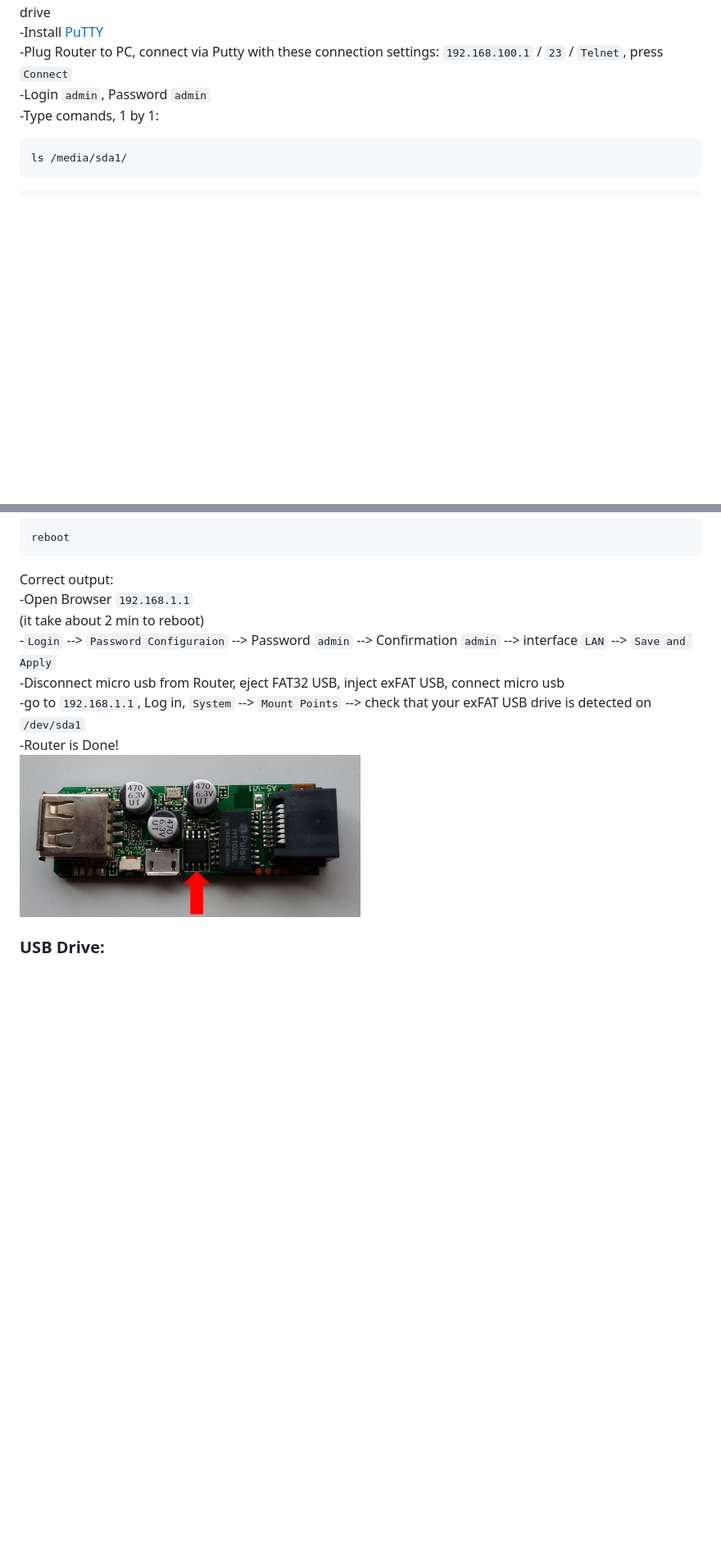
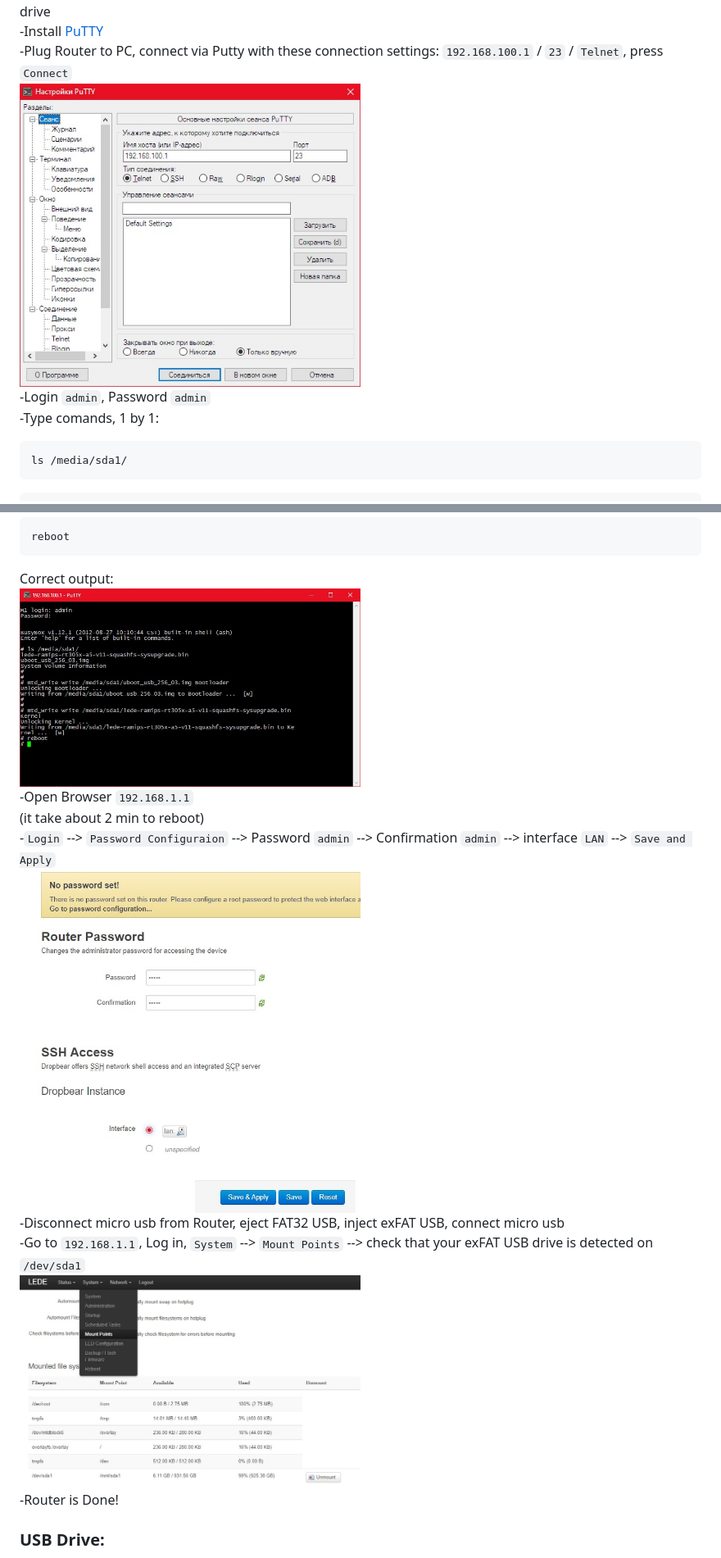
Before and after one commit to GorGylka/UDPBD-A5-V11, a Markdown page: README.md, 2 parts joined by grey strips. Shown: that part at 82% size. GitHub-like rendering; blank space fills up the shorter version.

````diff
--- a/README.md
+++ b/README.md
@@ -22,6 +22,7 @@
 -Transfer ```lede-ramips-rt305x-a5-v11-squashfs-sysupgrade.bin``` and ```uboot_usb_256_03.img``` to a root FAT32 flash drive
 -Install [PuTTY](https://www.chiark.greenend.org.uk/~sgtatham/putty/latest.html)
 -Plug Router to PC, connect via Putty with these connection settings: ```192.168.100.1``` / ```23``` / ```Telnet```, press ```Connect```
+<img src="https://github.com/GorGylka/UDPBD-A5-V11/blob/main/1.jpg" width=50% height=50%>
 -Login ```admin```, Password ```admin```
 -Type comands, 1 by 1:
 ```
@@ -37,13 +38,16 @@ mtd_write write /media/sda1/lede-ramips-rt305x-a5-v11-squashfs-sysupgrade.bin Ke
 reboot
 ```
 Correct output:
+<img src="https://github.com/GorGylka/UDPBD-A5-V11/blob/main/2.jpg" width=50% height=50%>
 -Open Browser ```192.168.1.1```
 (it take about 2 min to reboot)
 -```Login``` --> ```Password Configuraion``` --> Password ```admin``` --> Confirmation ```admin``` --> interface ```LAN``` --> ```Save and Apply```
+<img src="https://github.com/GorGylka/UDPBD-A5-V11/blob/main/4.jpg" width=50% height=50%>
 -Disconnect micro usb from Router, eject FAT32 USB, inject exFAT USB, connect micro usb
--go to ```192.168.1.1```, Log in, ```System``` --> ```Mount Points``` --> check that your exFAT USB drive is detected on ```/dev/sda1```
+-Go to ```192.168.1.1```, Log in, ```System``` --> ```Mount Points``` --> check that your exFAT USB drive is detected on ```/dev/sda1```
+<img src="https://github.com/GorGylka/UDPBD-A5-V11/blob/main/5.jpg" width=50% height=50%>
 -Router is Done!
-<img src="https://github.com/GorGylka/UDPBD-A5-V11/blob/main/flash_chip.jpg" width=50% height=50%>
+
 
 <h3 align="left">USB Drive:</h3>
 
````
